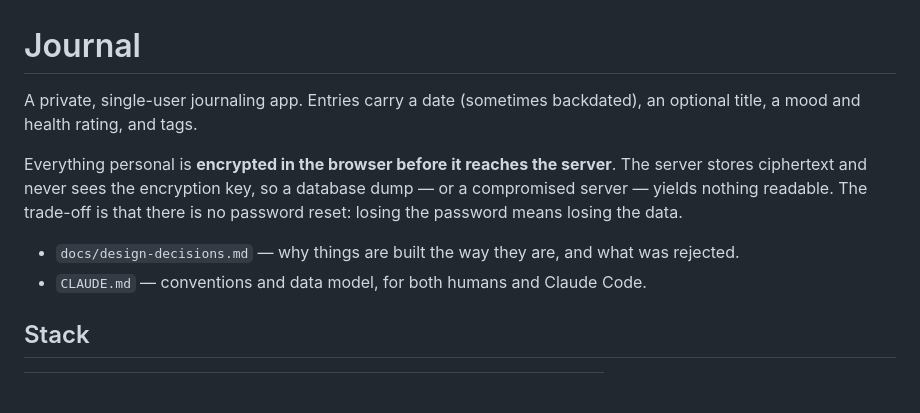
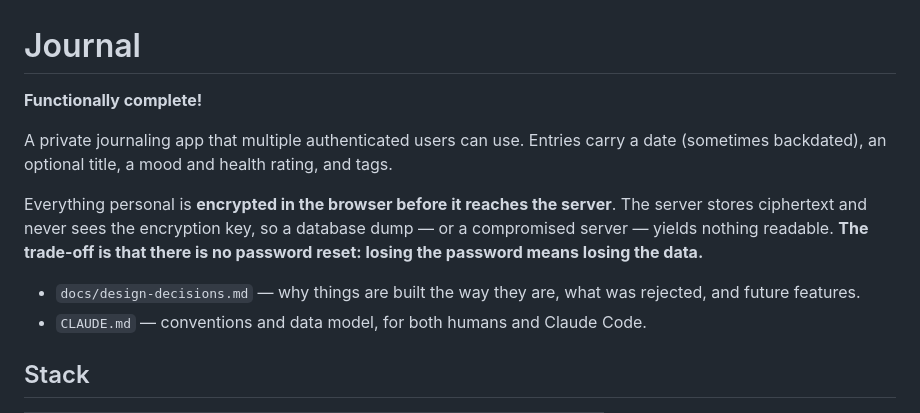
Before and after one commit to jcenglish/journal, a Markdown page: README.md, the part around one of its changes. Drawn GitHub-style; blank space fills up the shorter version.

Commit message:
add some points to design decisions and announce that app is functional (#38)

```diff
--- a/README.md
+++ b/README.md
@@ -1,14 +1,16 @@
 # Journal
 
-A private, single-user journaling app. Entries carry a date (sometimes backdated), an
+**Functionally complete!**
+
+A private journaling app that multiple authenticated users can use. Entries carry a date (sometimes backdated), an
 optional title, a mood and health rating, and tags.
 
 Everything personal is **encrypted in the browser before it reaches the server**.
 The server stores ciphertext and never sees the encryption key, so a database
-dump — or a compromised server — yields nothing readable. The trade-off is that
-there is no password reset: losing the password means losing the data.
+dump — or a compromised server — yields nothing readable. **The trade-off is that
+there is no password reset: losing the password means losing the data.**
 
-- `docs/design-decisions.md` — why things are built the way they are, and what was rejected.
+- `docs/design-decisions.md` — why things are built the way they are, what was rejected, and future features.
 - `CLAUDE.md` — conventions and data model, for both humans and Claude Code.
 
 ## Stack
```
Also changed, not shown: other parts of README.md (+0 -1 lines), docs/design-decisions.md (+22 -5 lines).
